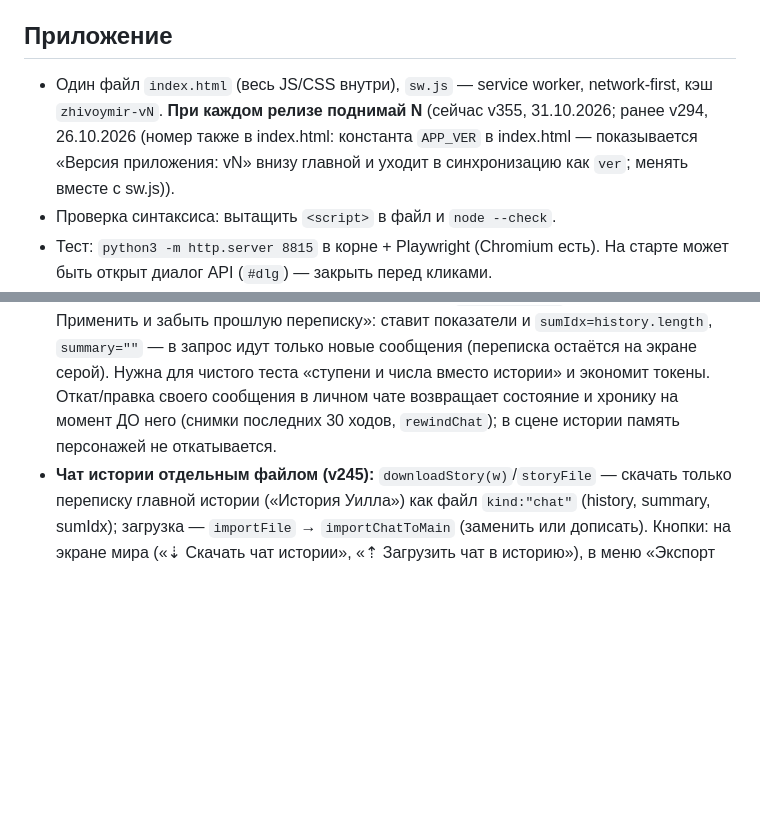
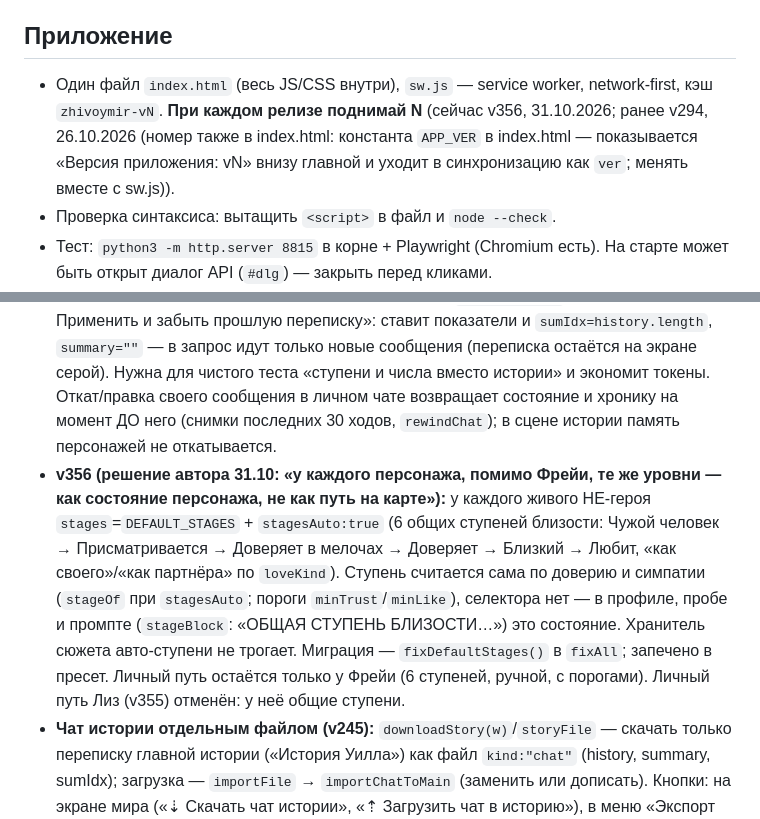
Before and after one commit to h2cooh3/zhivoy-mir, a Markdown page: CLAUDE.md, 2 parts joined by grey strips. Rendered like a GitHub page; blank space fills up the shorter version.

Commit message:
CLAUDE.md: v356

```diff
--- a/CLAUDE.md
+++ b/CLAUDE.md
@@ -10,7 +10,7 @@
 - Файлы через чат на телефоне у него не открываются — всё доставляй через репозиторий (пресеты, дополнения), а не файлами.
 
 ## Приложение
-- Один файл `index.html` (весь JS/CSS внутри), `sw.js` — service worker, network-first, кэш `zhivoymir-vN`. **При каждом релизе поднимай N** (сейчас v355, 31.10.2026; ранее v294, 26.10.2026 (номер также в index.html: константа `APP_VER` в index.html — показывается «Версия приложения: vN» внизу главной и уходит в синхронизацию как `ver`; менять вместе с sw.js)).
+- Один файл `index.html` (весь JS/CSS внутри), `sw.js` — service worker, network-first, кэш `zhivoymir-vN`. **При каждом релизе поднимай N** (сейчас v356, 31.10.2026; ранее v294, 26.10.2026 (номер также в index.html: константа `APP_VER` в index.html — показывается «Версия приложения: vN» внизу главной и уходит в синхронизацию как `ver`; менять вместе с sw.js)).
 - Проверка синтаксиса: вытащить `<script>` в файл и `node --check`.
 - Тест: `python3 -m http.server 8815` в корне + Playwright (Chromium есть). На старте может быть открыт диалог API (`#dlg`) — закрыть перед кликами.
 - Состояние `S`: `worlds`, `chars`, `scenes`, `api`, `sync`. Хранение — IndexedDB. Синхронизация — GitHub gist, слияние по `updated`.
@@ -152,6 +152,7 @@
 - **v352:** общая лестница доверия видна у всех: `LADDER`/`ladderOf(t)` — 10 ступеней (Враг, Не доверяет, Настороже, Чужой человек, Присматривается, Доверяет в мелочах, Доверяет, Близкий, Почти полное, Полное); `trustWord` возвращает «ступень N из 10 «имя»» (профиль, журнал, итог для модели). Личные пути (`stages`) пока только у Фрейи; для Лиз и Эйры — по просьбе автора.
 - **v353 (решение автора 31.10):** любовь — последняя, 10-я ступень общей лестницы (`ladderOf(t,st)`: симпатия ≥8 и доверие ≥7), одна ступень с двумя названиями по `loveKind`: «Любит как своего» / «Любит как партнёра». У Фрейи 6-я личная ступень «Любит» (`minTrust` 8, `minLike` 8, `names`/`texts` по виду любви; `stgName/stgText`); `stageCanAdvance` проверяет и `minLike`. Лестница из 9 ступеней доверия + любовь сверху. Пересчёт Фрейи и Лиз — в пробах файла автора.
 - **v354:** в редакторе показателей пробы/своей памяти (`sbStatsEditor`) кнопка «✓ Применить и забыть прошлую переписку»: ставит показатели и `sumIdx=history.length`, `summary=""` — в запрос идут только новые сообщения (переписка остаётся на экране серой). Нужна для чистого теста «ступени и числа вместо истории» и экономит токены. Откат/правка своего сообщения в личном чате возвращает состояние и хронику на момент ДО него (снимки последних 30 ходов, `rewindChat`); в сцене истории память персонажей не откатывается.
+- **v356 (решение автора 31.10: «у каждого персонажа, помимо Фрейи, те же уровни — как состояние персонажа, не как путь на карте»):** у каждого живого НЕ-героя `stages`=`DEFAULT_STAGES` + `stagesAuto:true` (6 общих ступеней близости: Чужой человек → Присматривается → Доверяет в мелочах → Доверяет → Близкий → Любит, «как своего»/«как партнёра» по `loveKind`). Ступень считается сама по доверию и симпатии (`stageOf` при `stagesAuto`; пороги `minTrust`/`minLike`), селектора нет — в профиле, пробе и промпте (`stageBlock`: «ОБЩАЯ СТУПЕНЬ БЛИЗОСТИ…») это состояние. Хранитель сюжета авто-ступени не трогает. Миграция — `fixDefaultStages()` в `fixAll`; запечено в пресет. Личный путь остаётся только у Фрейи (6 ступеней, ручной, с порогами). Личный путь Лиз (v355) отменён: у неё общие ступени.
 - **Чат истории отдельным файлом (v245):** `downloadStory(w)`/`storyFile` — скачать только переписку главной истории («История Уилла») как файл `kind:"chat"` (history, summary, sumIdx); загрузка — `importFile` → `importChatToMain` (заменить или дописать). Кнопки: на экране мира («⇣ Скачать чат истории», «⇡ Загрузить чат в историю»), в меню «Экспорт мира» и в боковой панели истории. Переносится ТОЛЬКО чат: день, деньги, флаги, память и отношения героев остаются от того мира, куда загрузили.
 - Карта одна, с подписями: `WORLD_MAPS` → `presets/maps/south-saltham.jpg` (читаемые русские подписи; версии без подписей и с кривыми подписями удалены в v257–v258, `tools/maplabels.py` удалён). Мир по умолчанию один (`presets/south-clean.json`); любые другие миры игроки загружают сами («Импорт») или хранят в своей синхронизации (gist).
 
```
